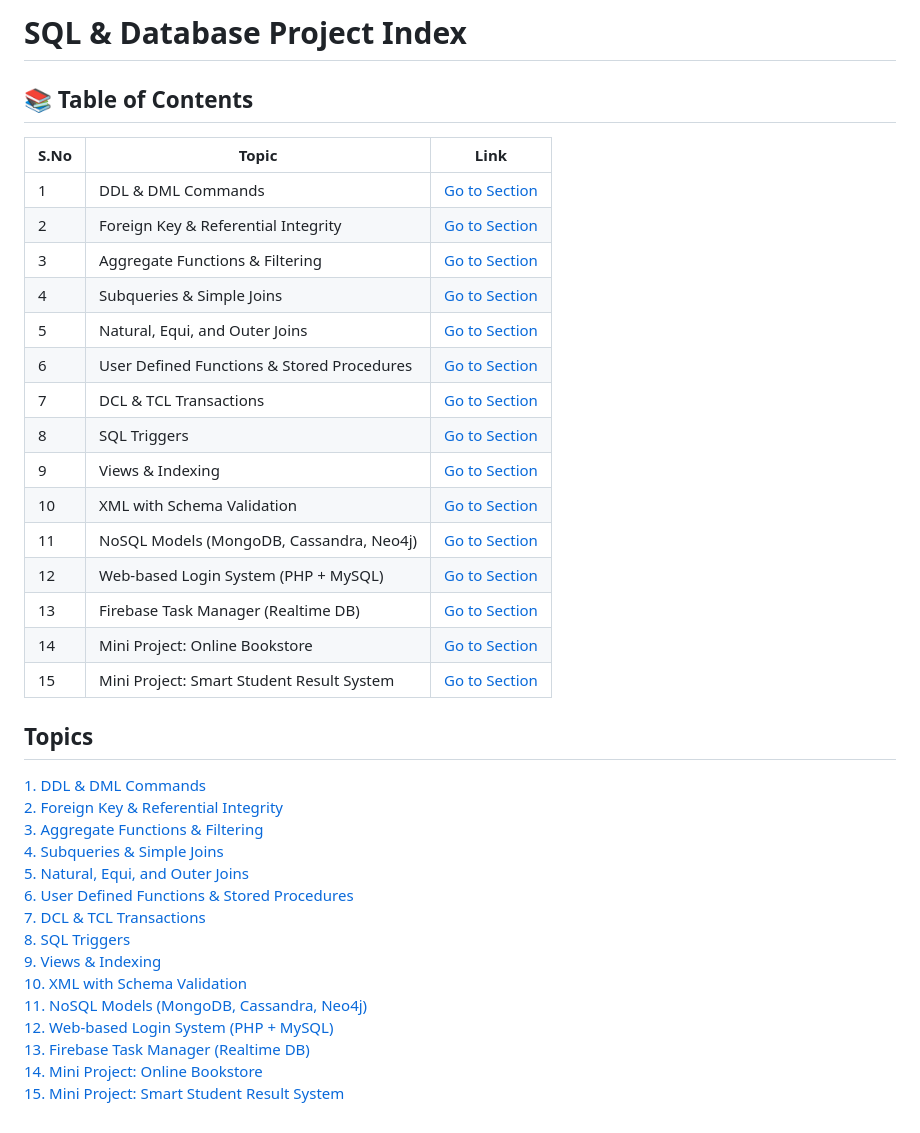
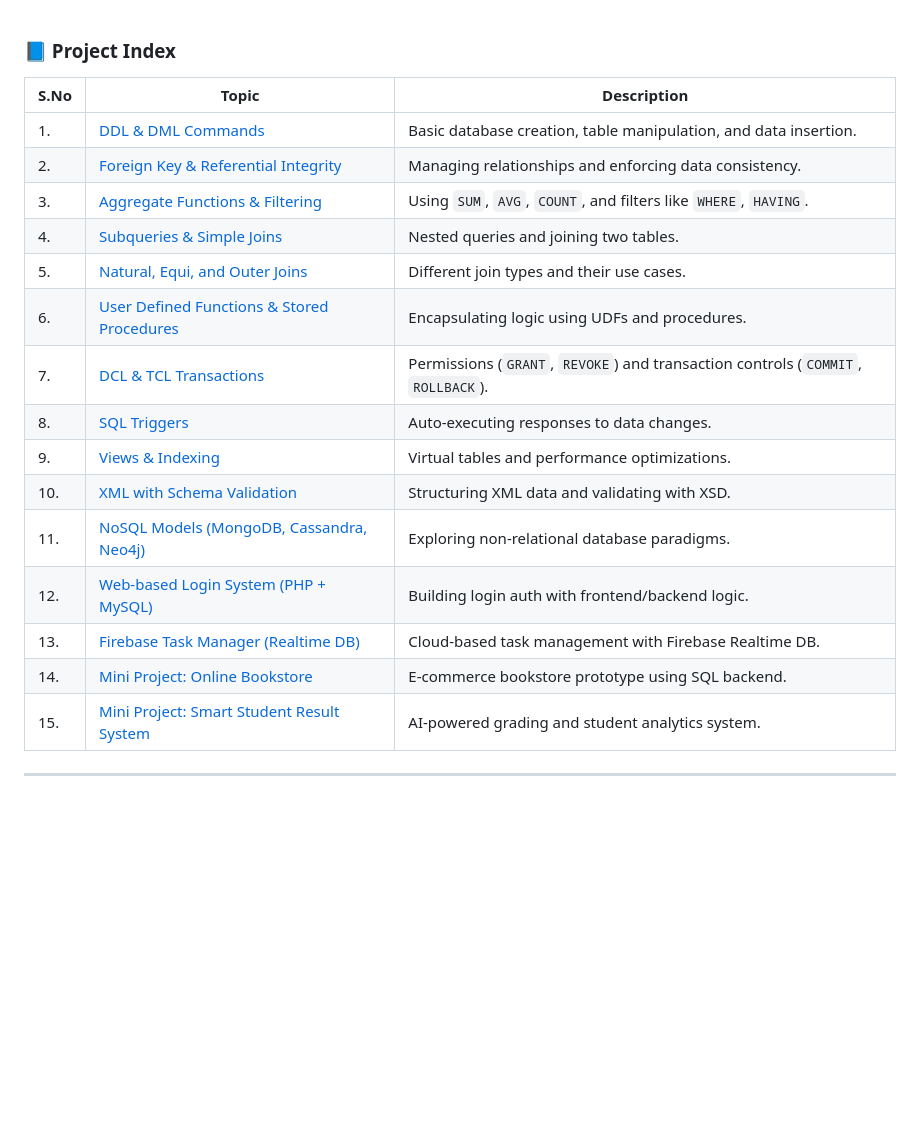
Before and after one commit to Dass-CSE/DBMS, a Markdown page: README.md, the part around the change. Drawn GitHub-style; blank space fills up the shorter version.

```diff
--- a/README.md
+++ b/README.md
@@ -1,39 +1,22 @@
-# SQL & Database Project Index
 
-## 📚 Table of Contents
+### 📘 Project Index
 
-| S.No | Topic                                                                 | Link                                                                 |
-|------|-----------------------------------------------------------------------|----------------------------------------------------------------------|
-| 1    | DDL & DML Commands                                                    | [Go to Section](#1-ddl--dml-commands)                                |
-| 2    | Foreign Key & Referential Integrity                                   | [Go to Section](#2-foreign-key--referential-integrity)              |
-| 3    | Aggregate Functions & Filtering                                       | [Go to Section](#3-aggregate-functions--filtering)                  |
-| 4    | Subqueries & Simple Joins                                             | [Go to Section](#4-subqueries--simple-joins)                        |
-| 5    | Natural, Equi, and Outer Joins                                        | [Go to Section](#5-natural-equi-and-outer-joins)                    |
-| 6    | User Defined Functions & Stored Procedures                            | [Go to Section](#6-user-defined-functions--stored-procedures)       |
-| 7    | DCL & TCL Transactions                                                | [Go to Section](#7-dcl--tcl-transactions)                           |
-| 8    | SQL Triggers                                                          | [Go to Section](#8-sql-triggers)                                    |
-| 9    | Views & Indexing                                                      | [Go to Section](#9-views--indexing)                                 |
-| 10   | XML with Schema Validation                                            | [Go to Section](#10-xml-with-schema-validation)                     |
-| 11   | NoSQL Models (MongoDB, Cassandra, Neo4j)                              | [Go to Section](#11-nosql-models-mongodb-cassandra-neo4j)           |
-| 12   | Web-based Login System (PHP + MySQL)                                  | [Go to Section](#12-web-based-login-system-php--mysql)              |
-| 13   | Firebase Task Manager (Realtime DB)                                   | [Go to Section](#13-firebase-task-manager-realtime-db)              |
-| 14   | Mini Project: Online Bookstore                                        | [Go to Section](#14-mini-project-online-bookstore)                  |
-| 15   | Mini Project: Smart Student Result System                             | [Go to Section](#15-mini-project-smart-student-result-system)       |
+| S.No | Topic                                                                                      | Description                                                                      |
+| ---- | ------------------------------------------------------------------------------------------ | -------------------------------------------------------------------------------- |
+| 1.   | [DDL & DML Commands](#1-ddl--dml-commands)                                                 | Basic database creation, table manipulation, and data insertion.                 |
+| 2.   | [Foreign Key & Referential Integrity](#2-foreign-key--referential-integrity)               | Managing relationships and enforcing data consistency.                           |
+| 3.   | [Aggregate Functions & Filtering](#3-aggregate-functions--filtering)                       | Using `SUM`, `AVG`, `COUNT`, and filters like `WHERE`, `HAVING`.                 |
+| 4.   | [Subqueries & Simple Joins](#4-subqueries--simple-joins)                                   | Nested queries and joining two tables.                                           |
+| 5.   | [Natural, Equi, and Outer Joins](#5-natural-equi-and-outer-joins)                          | Different join types and their use cases.                                        |
+| 6.   | [User Defined Functions & Stored Procedures](#6-user-defined-functions--stored-procedures) | Encapsulating logic using UDFs and procedures.                                   |
+| 7.   | [DCL & TCL Transactions](#7-dcl--tcl-transactions)                                         | Permissions (`GRANT`, `REVOKE`) and transaction controls (`COMMIT`, `ROLLBACK`). |
+| 8.   | [SQL Triggers](#8-sql-triggers)                                                            | Auto-executing responses to data changes.                                        |
+| 9.   | [Views & Indexing](#9-views--indexing)                                                     | Virtual tables and performance optimizations.                                    |
+| 10.  | [XML with Schema Validation](#10-xml-with-schema-validation)                               | Structuring XML data and validating with XSD.                                    |
+| 11.  | [NoSQL Models (MongoDB, Cassandra, Neo4j)](#11-nosql-models-mongodb-cassandra-neo4j)       | Exploring non-relational database paradigms.                                     |
+| 12.  | [Web-based Login System (PHP + MySQL)](#12-web-based-login-system-php--mysql)              | Building login auth with frontend/backend logic.                                 |
+| 13.  | [Firebase Task Manager (Realtime DB)](#13-firebase-task-manager-realtime-db)               | Cloud-based task management with Firebase Realtime DB.                           |
+| 14.  | [Mini Project: Online Bookstore](#14-mini-project-online-bookstore)                        | E-commerce bookstore prototype using SQL backend.                                |
+| 15.  | [Mini Project: Smart Student Result System](#15-mini-project-smart-student-result-system)  | AI-powered grading and student analytics system.                                 |
 
-## Topics
-
-[1. DDL & DML Commands](#1-ddl--dml-commands)
-[2. Foreign Key & Referential Integrity](#2-foreign-key--referential-integrity)
-[3. Aggregate Functions & Filtering](#3-aggregate-functions--filtering)
-[4. Subqueries & Simple Joins](#4-subqueries--simple-joins)
-[5. Natural, Equi, and Outer Joins](#5-natural-equi-and-outer-joins)
-[6. User Defined Functions & Stored Procedures](#6-user-defined-functions--stored-procedures)
-[7. DCL & TCL Transactions](#7-dcl--tcl-transactions)
-[8. SQL Triggers](#8-sql-triggers)
-[9. Views & Indexing](#9-views--indexing)
-[10. XML with Schema Validation](#10-xml-with-schema-validation)
-[11. NoSQL Models (MongoDB, Cassandra, Neo4j)](#11-nosql-models-mongodb-cassandra-neo4j)
-[12. Web-based Login System (PHP + MySQL)](#12-web-based-login-system-php--mysql)
-[13. Firebase Task Manager (Realtime DB)](#13-firebase-task-manager-realtime-db)
-[14. Mini Project: Online Bookstore](#14-mini-project-online-bookstore)
-[15. Mini Project: Smart Student Result System](#15-mini-project-smart-student-result-system)
+---
```
